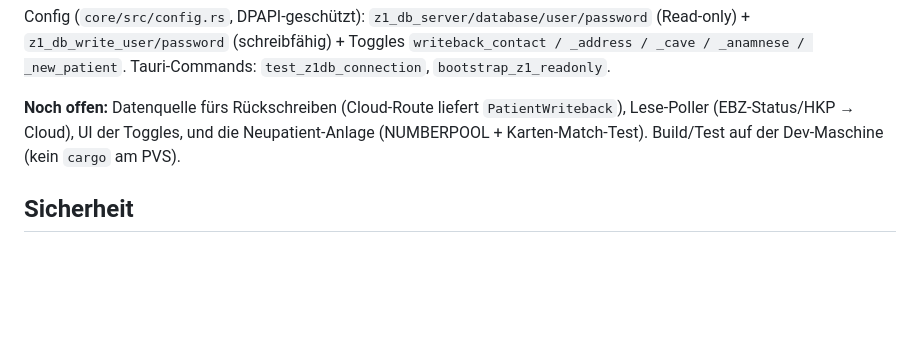
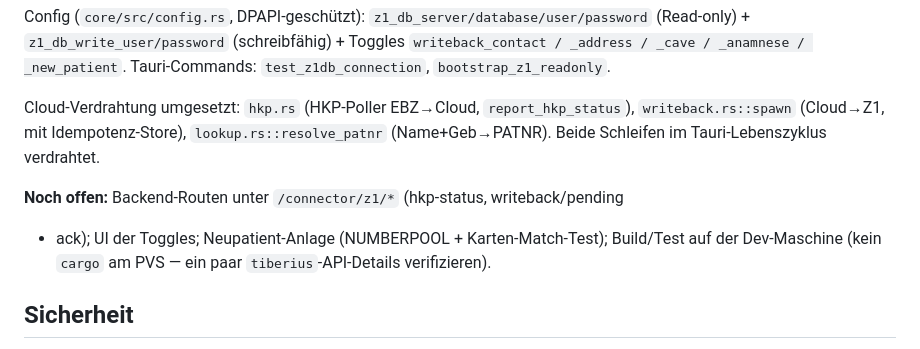
Before and after one commit to IntensivKontakt/praxishub-connector, a Markdown page: docs/Z1-DATABASE.md, the part around the change. Rendered like a GitHub page; blank space fills up the shorter version.

Commit message:
docs(z1db): Stand der Cloud-Verdrahtung aktualisiert
Co-Authored-By: Claude Opus 4.8 <noreply@anthropic.com>

```diff
--- a/docs/Z1-DATABASE.md
+++ b/docs/Z1-DATABASE.md
@@ -201,9 +201,13 @@ Config (`core/src/config.rs`, DPAPI-geschützt): `z1_db_server/database/user/pas
 `writeback_contact / _address / _cave / _anamnese / _new_patient`.
 Tauri-Commands: `test_z1db_connection`, `bootstrap_z1_readonly`.
 
-**Noch offen:** Datenquelle fürs Rückschreiben (Cloud-Route liefert `PatientWriteback`),
-Lese-Poller (EBZ-Status/HKP → Cloud), UI der Toggles, und die Neupatient-Anlage
-(NUMBERPOOL + Karten-Match-Test). Build/Test auf der Dev-Maschine (kein `cargo` am PVS).
+Cloud-Verdrahtung umgesetzt: `hkp.rs` (HKP-Poller EBZ→Cloud, `report_hkp_status`),
+`writeback.rs::spawn` (Cloud→Z1, mit Idempotenz-Store), `lookup.rs::resolve_patnr`
+(Name+Geb→PATNR). Beide Schleifen im Tauri-Lebenszyklus verdrahtet.
+
+**Noch offen:** Backend-Routen unter `/connector/z1/*` (hkp-status, writeback/pending
++ ack); UI der Toggles; Neupatient-Anlage (NUMBERPOOL + Karten-Match-Test); Build/Test
+auf der Dev-Maschine (kein `cargo` am PVS — ein paar `tiberius`-API-Details verifizieren).
 
 ## Sicherheit
 
```
